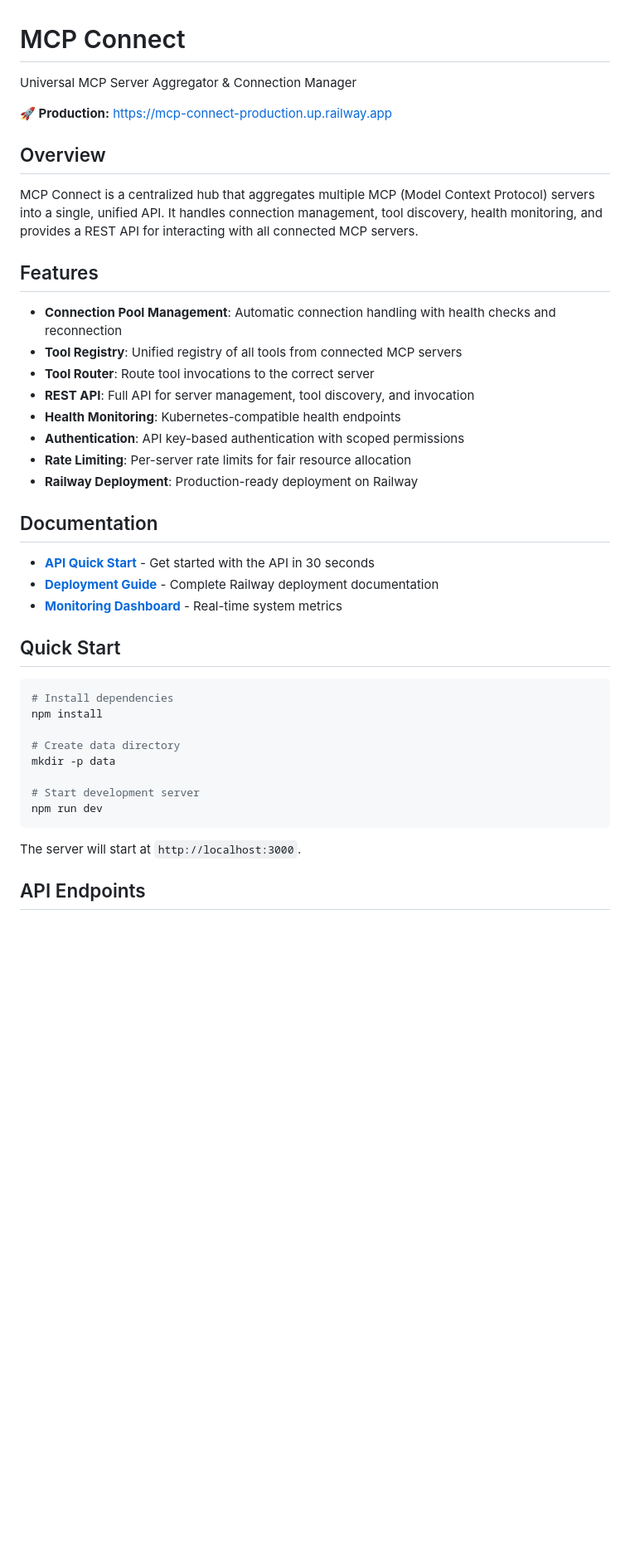
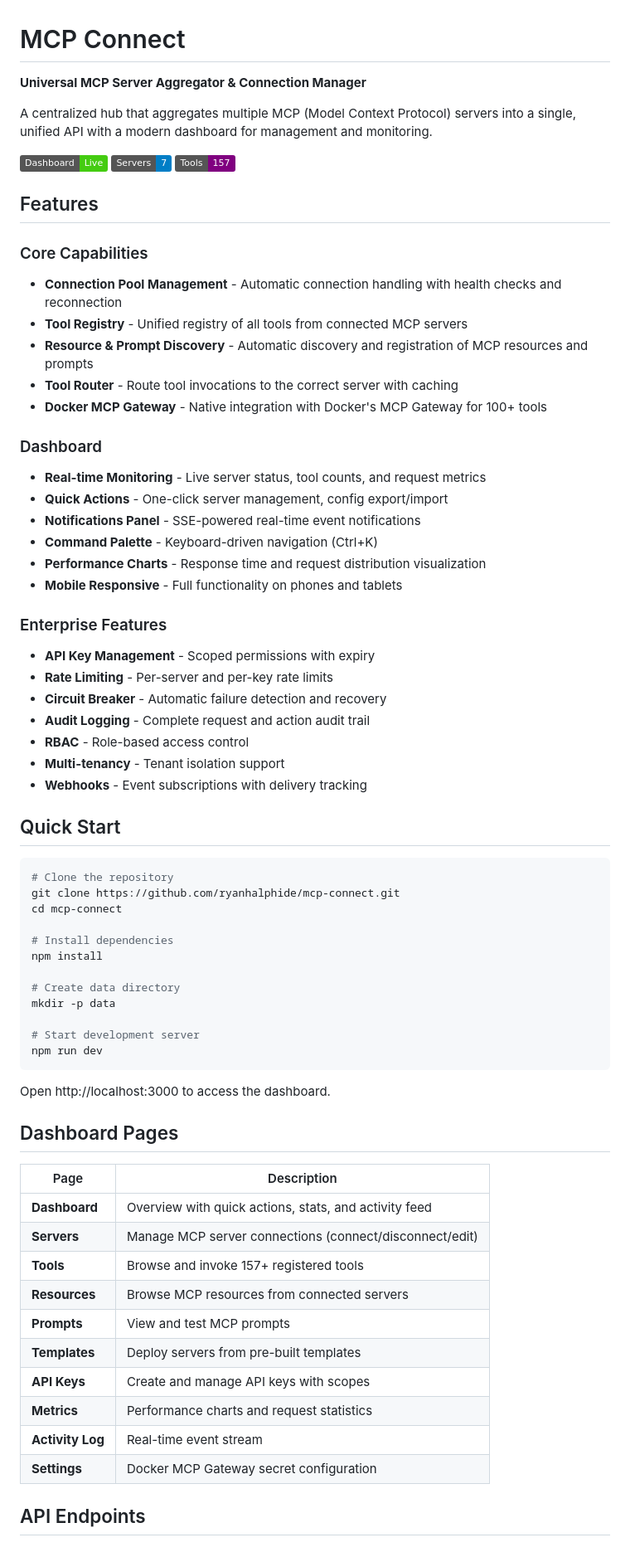
Before and after one commit to ryanhalphide/mcp-connect, a Markdown page: README.md, the part around one of its changes. Shown at 83% size. GitHub-like rendering; badges without logos; blank space fills up the shorter version.

````diff
--- a/README.md
+++ b/README.md
@@ -1,33 +1,44 @@
 # MCP Connect
 
-Universal MCP Server Aggregator & Connection Manager
+**Universal MCP Server Aggregator & Connection Manager**
 
-**🚀 Production:** [https://mcp-connect-production.up.railway.app](https://mcp-connect-production.up.railway.app)
+A centralized hub that aggregates multiple MCP (Model Context Protocol) servers into a single, unified API with a modern dashboard for management and monitoring.
 
-## Overview
-
-MCP Connect is a centralized hub that aggregates multiple MCP (Model Context Protocol) servers into a single, unified API. It handles connection management, tool discovery, health monitoring, and provides a REST API for interacting with all connected MCP servers.
+![Dashboard](https://img.shields.io/badge/Dashboard-Live-brightgreen) ![Servers](https://img.shields.io/badge/Servers-7-blue) ![Tools](https://img.shields.io/badge/Tools-157-purple)
 
 ## Features
 
-- **Connection Pool Management**: Automatic connection handling with health checks and reconnection
-- **Tool Registry**: Unified registry of all tools from connected MCP servers
-- **Tool Router**: Route tool invocations to the correct server
-- **REST API**: Full API for server management, tool discovery, and invocation
-- **Health Monitoring**: Kubernetes-compatible health endpoints
-- **Authentication**: API key-based authentication with scoped permissions
-- **Rate Limiting**: Per-server rate limits for fair resource allocation
-- **Railway Deployment**: Production-ready deployment on Railway
+### Core Capabilities
+- **Connection Pool Management** - Automatic connection handling with health checks and reconnection
+- **Tool Registry** - Unified registry of all tools from connected MCP servers
+- **Resource & Prompt Discovery** - Automatic discovery and registration of MCP resources and prompts
+- **Tool Router** - Route tool invocations to the correct server with caching
+- **Docker MCP Gateway** - Native integration with Docker's MCP Gateway for 100+ tools
 
-## Documentation
+### Dashboard
+- **Real-time Monitoring** - Live server status, tool counts, and request metrics
+- **Quick Actions** - One-click server management, config export/import
+- **Notifications Panel** - SSE-powered real-time event notifications
+- **Command Palette** - Keyboard-driven navigation (Ctrl+K)
+- **Performance Charts** - Response time and request distribution visualization
+- **Mobile Responsive** - Full functionality on phones and tablets
 
-- **[API Quick Start](./API-QUICKSTART.md)** - Get started with the API in 30 seconds
-- **[Deployment Guide](./DEPLOYMENT.md)** - Complete Railway deployment documentation
-- **[Monitoring Dashboard](https://mcp-connect-production.up.railway.app/api/monitor/dashboard)** - Real-time system metrics
+### Enterprise Features
+- **API Key Management** - Scoped permissions with expiry
+- **Rate Limiting** - Per-server and per-key rate limits
+- **Circuit Breaker** - Automatic failure detection and recovery
+- **Audit Logging** - Complete request and action audit trail
+- **RBAC** - Role-based access control
+- **Multi-tenancy** - Tenant isolation support
+- **Webhooks** - Event subscriptions with delivery tracking
 
 ## Quick Start
 
 ```bash
+# Clone the repository
+git clone https://github.com/ryanhalphide/mcp-connect.git
+cd mcp-connect
+
 # Install dependencies
 npm install
 
@@ -38,7 +49,22 @@ mkdir -p data
 npm run dev
 ```
 
-The server will start at `http://localhost:3000`.
+Open http://localhost:3000 to access the dashboard.
+
+## Dashboard Pages
+
+| Page | Description |
+|------|-------------|
+| **Dashboard** | Overview with quick actions, stats, and activity feed |
+| **Servers** | Manage MCP server connections (connect/disconnect/edit) |
+| **Tools** | Browse and invoke 157+ registered tools |
+| **Resources** | Browse MCP resources from connected servers |
+| **Prompts** | View and test MCP prompts |
+| **Templates** | Deploy servers from pre-built templates |
+| **API Keys** | Create and manage API keys with scopes |
+| **Metrics** | Performance charts and request statistics |
+| **Activity Log** | Real-time event stream |
+| **Settings** | Docker MCP Gateway secret configuration |
 
 ## API Endpoints
 
````
Also changed, not shown: other parts of README.md (+167 -55 lines).
